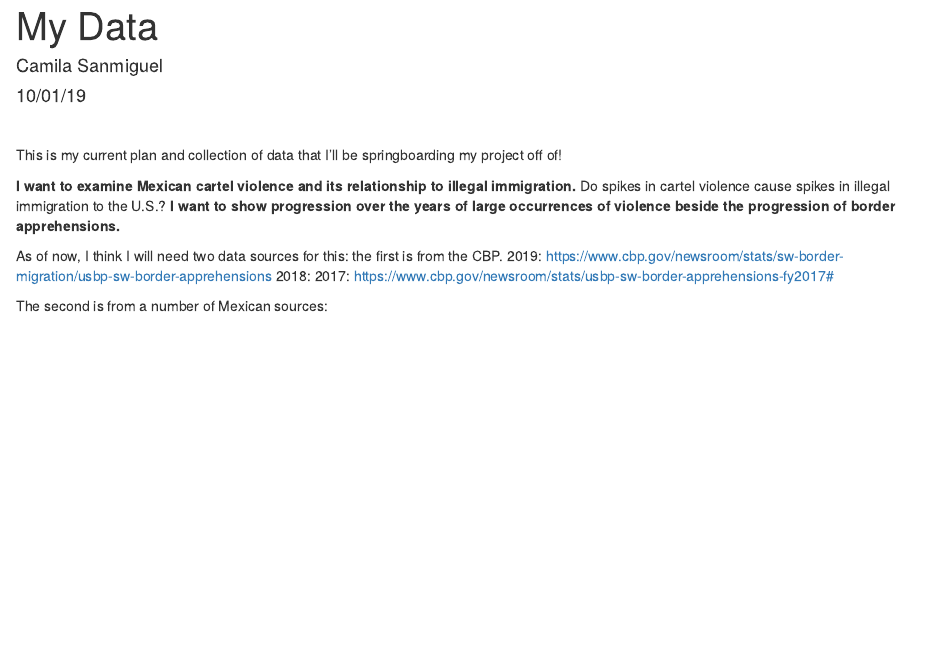
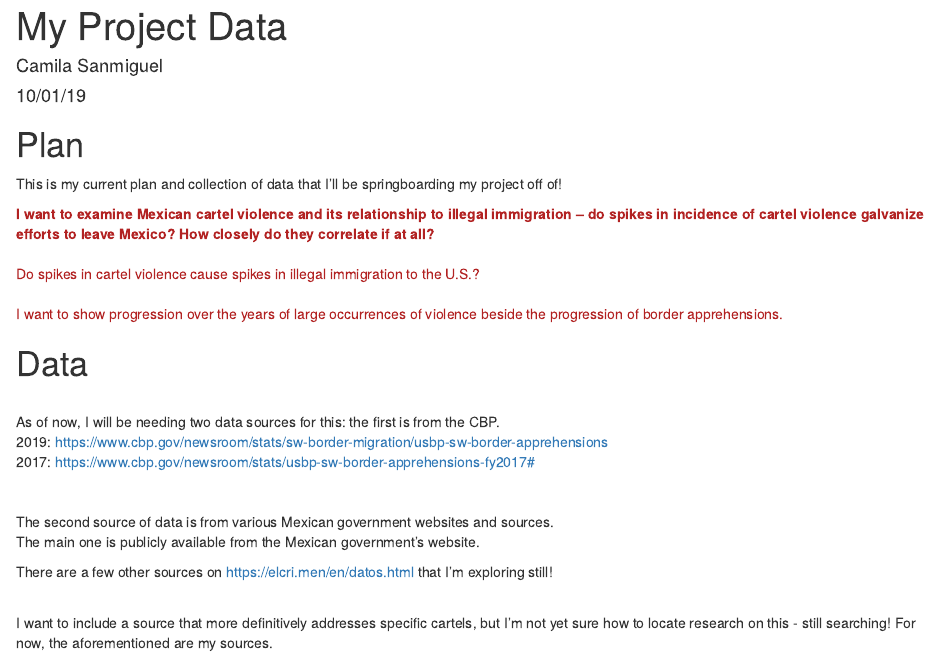
Before and after one commit to camilasanmiguel/FinalProject-Draft, an R Markdown document (my-data.Rmd): the page in a window 1100 px wide, from its top. The pictures show the output file my-data.html that the author committed with the source, opened offline.

Commit message:
read in a lot of data

````diff
--- a/my-data.Rmd
+++ b/my-data.Rmd
@@ -1,9 +1,15 @@
 ---
-title: "My Data"
+title: "My Project Data"
 author: Camila Sanmiguel
 date: 10/01/19
 output: html_document
 ---
 
-```{r setup, include=FALSE}
+```{r setup, include=FALSE, echo=FALSE}
 knitr::opts_chunk$set(echo = TRUE)
+library(tidyverse)
+library(readxl)
+
+# --------------------------------------------------
+
+# I have read in the data from different spreadsheets
@@ -9,0 +19 @@ knitr::opts_chunk$set(echo = TRUE)
+# that hopefully contains data for more years.
@@ -10,15 +28,42 @@ knitr::opts_chunk$set(echo = TRUE)
+# Plan
+This is my current plan and collection of data that I'll be springboarding my project off of!
+
+<span style="color:firebrick">
+**I want to examine Mexican cartel violence and its relationship to illegal immigration -- do spikes in incidence of cartel violence galvanize efforts to leave Mexico? How closely do they correlate if at all?**
+<br>
+<br>
+Do spikes in cartel violence cause spikes in illegal immigration to the U.S.?
+<br>
+<br>
+I want to show progression over the years of large occurrences of violence beside the progression of border apprehensions.</span>
+
+# Data
+As of now, I will be needing two data sources for this: the first is from the CBP.
+<br>
+2019: https://www.cbp.gov/newsroom/stats/sw-border-migration/usbp-sw-border-apprehensions
+<br>
+2017: https://www.cbp.gov/newsroom/stats/usbp-sw-border-apprehensions-fy2017#
+
+
+<br>
+
+
+The second source of data is from various Mexican government websites and sources.
+<br>
+The main one is publicly available from the Mexican government's website.
+
+
+There are a few other sources on https://elcri.men/en/datos.html that I'm exploring still!
+
+```{r, include=FALSE, echo=FALSE}
+
+# --------------------------------------------------
+# Below I read in the data from the government website's
+# reports on homicide and cartel activity.
+
+read.csv("CNSP-Delitos-2019_ago19.csv")
+
+# --------------------------------------------------
 ```
 <br>
-
-This is my current plan and collection of data that I'll be springboarding my project off of!
-
-**I want to examine Mexican cartel violence and its relationship to illegal immigration.**
-Do spikes in cartel violence cause spikes in illegal immigration to the U.S.?
-**I want to show progression over the years of large occurrences of violence beside the progression of border apprehensions.**
-
-As of now, I think I will need two data sources for this: the first is from the CBP.
-2019: https://www.cbp.gov/newsroom/stats/sw-border-migration/usbp-sw-border-apprehensions
-2018:
-2017: https://www.cbp.gov/newsroom/stats/usbp-sw-border-apprehensions-fy2017#
-
-The second is from a number of Mexican sources:
+I want to include a source that more definitively addresses specific cartels, but I'm not yet sure how to locate research on this - still searching! For now, the aforementioned are my sources.
````
Also changed, not shown: my-data.html, my-data.Rmd (11 more changed lines).
